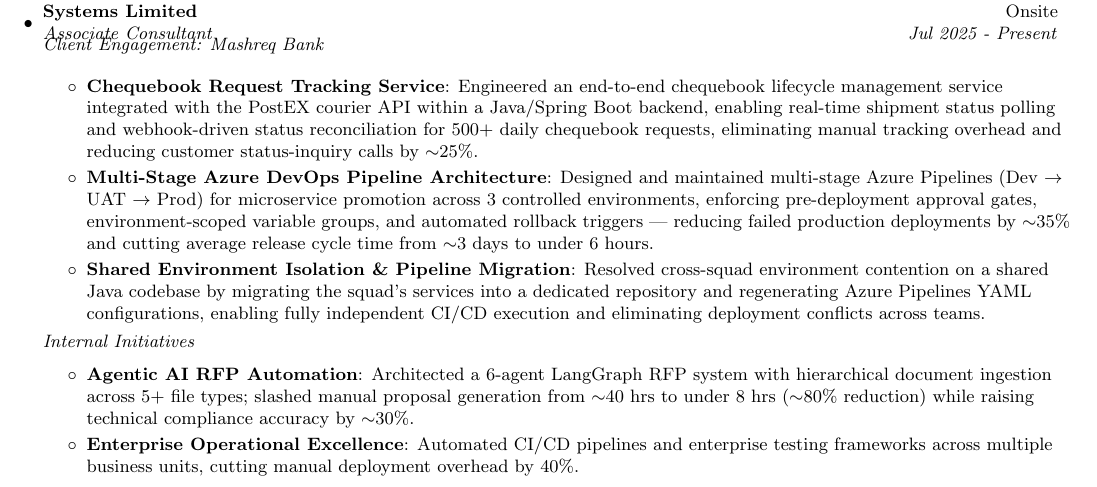
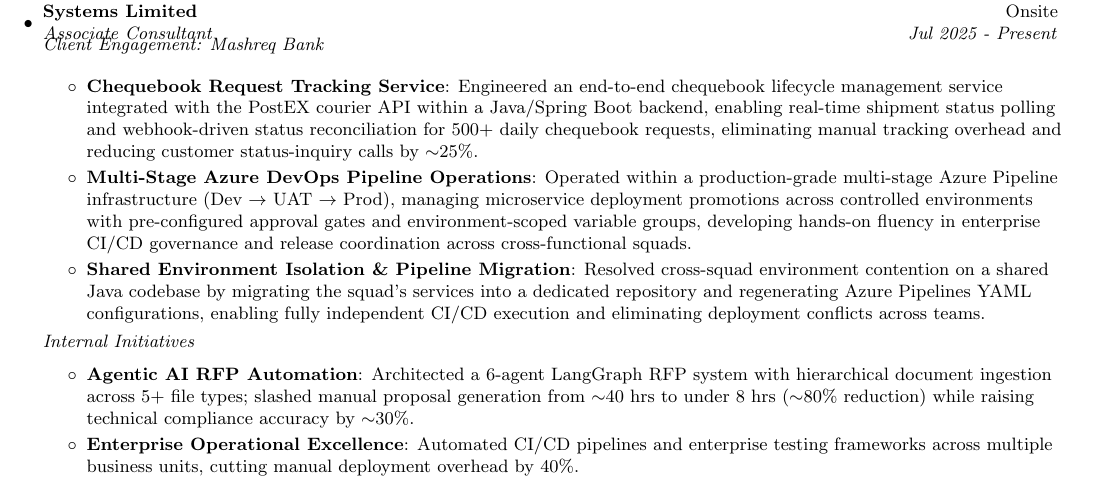
Before and after one commit to MohammadYehya/MohammadYehya, a LaTeX document (main.tex): part of page 1 of 2, cut so that both start at the same text. Compiled offline with pdfLaTeX.

Commit message:
Update Experience

```diff
--- a/main.tex
+++ b/main.tex
@@ -135,7 +135,7 @@
     \textit{\small Client Engagement: Mashreq Bank}
     \resumeItemListStart
     \resumeItem{Chequebook Request Tracking Service}{Engineered an end-to-end chequebook lifecycle management service integrated with the PostEX courier API within a Java/Spring Boot backend, enabling real-time shipment status polling and webhook-driven status reconciliation for 500+ daily chequebook requests, eliminating manual tracking overhead and reducing customer status-inquiry calls by $\sim$25\%.}
-    \resumeItem{Multi-Stage Azure DevOps Pipeline Architecture}{Designed and maintained multi-stage Azure Pipelines (Dev $\rightarrow$ UAT $\rightarrow$ Prod) for microservice promotion across 3 controlled environments, enforcing pre-deployment approval gates, environment-scoped variable groups, and automated rollback triggers — reducing failed production deployments by $\sim$35\% and cutting average release cycle time from $\sim$3 days to under 6 hours.}
+    \resumeItem{Multi-Stage Azure DevOps Pipeline Operations}{Operated within a production-grade multi-stage Azure Pipeline infrastructure (Dev $\rightarrow$ UAT $\rightarrow$ Prod), managing microservice deployment promotions across controlled environments with pre-configured approval gates and environment-scoped variable groups, developing hands-on fluency in enterprise CI/CD governance and release coordination across cross-functional squads.}
     \resumeItem{Shared Environment Isolation \& Pipeline Migration}{Resolved cross-squad environment contention on a shared Java codebase by migrating the squad's services into a dedicated repository and regenerating Azure Pipelines YAML configurations, enabling fully independent CI/CD execution and eliminating deployment conflicts across teams.}
     \resumeItemListEnd
     \vspace{4pt}
```
